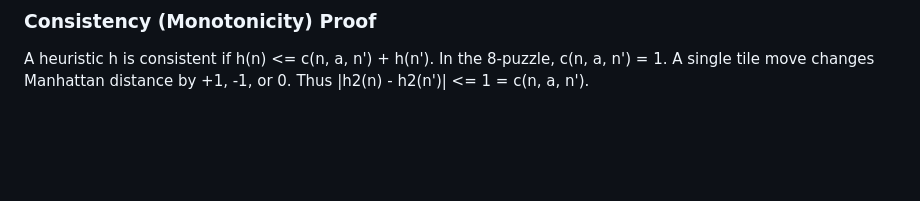
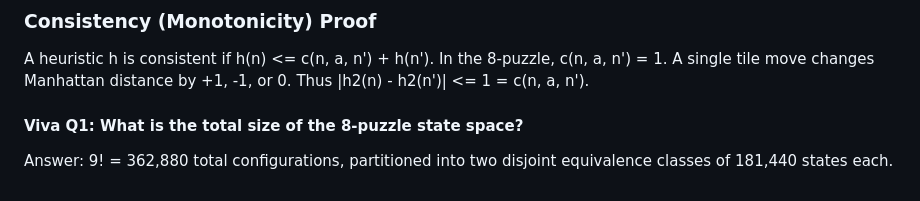
Before and after one commit to lakshyamehrotra28/AI-8Puzzle-Visualizer, a Markdown page: docs/algorithm-explanation.md, the part around the change. Drawn GitHub-style; blank space fills up the shorter version.

Commit message:
docs: add Viva Question 1 on search space size

```diff
--- a/docs/algorithm-explanation.md
+++ b/docs/algorithm-explanation.md
@@ -279,3 +279,7 @@ For any non-blank tile t that is misplaced, its distance |r - r_goal| + |c - c_g
 
 ### Consistency (Monotonicity) Proof
 A heuristic h is consistent if h(n) <= c(n, a, n') + h(n'). In the 8-puzzle, c(n, a, n') = 1. A single tile move changes Manhattan distance by +1, -1, or 0. Thus |h2(n) - h2(n')| <= 1 = c(n, a, n').
+
+
+#### Viva Q1: What is the total size of the 8-puzzle state space?
+Answer: 9! = 362,880 total configurations, partitioned into two disjoint equivalence classes of 181,440 states each.
```
